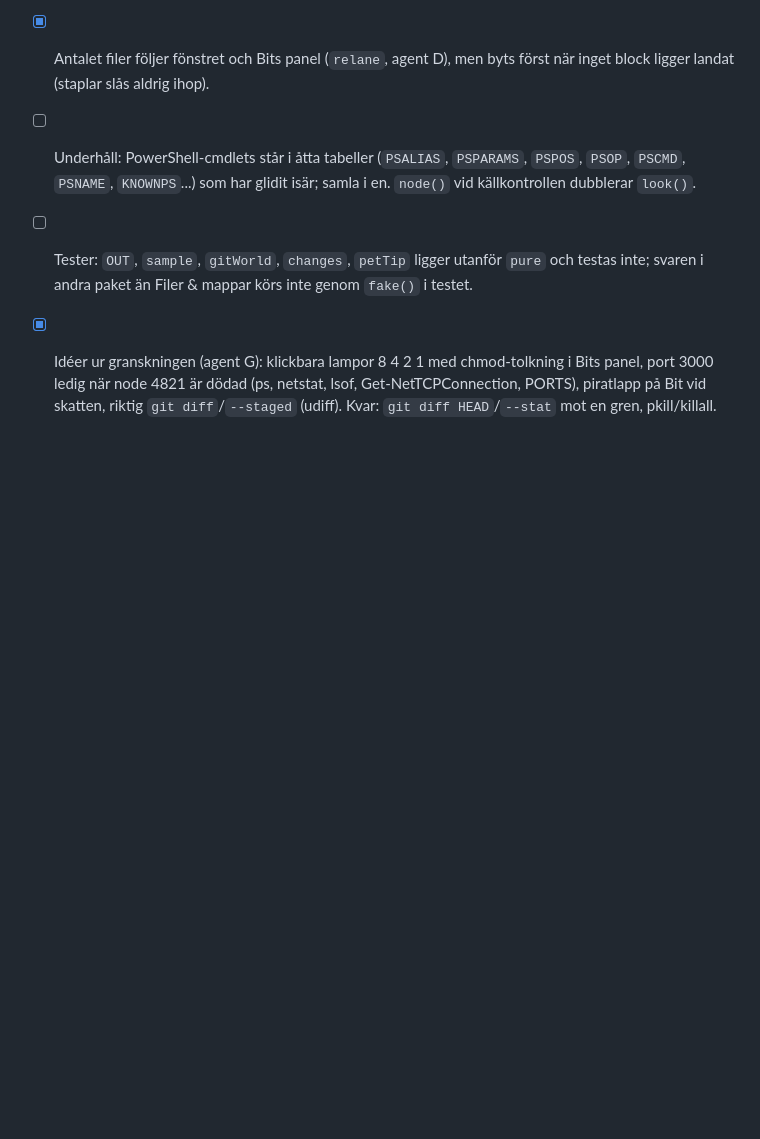
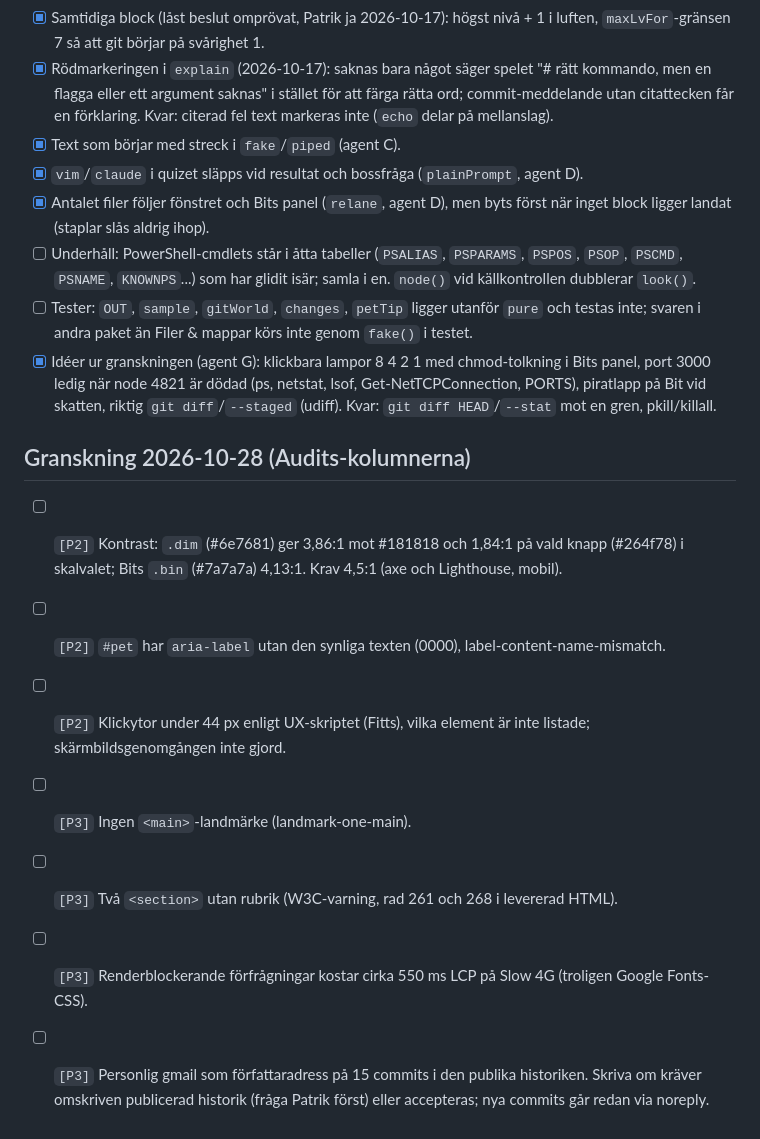
Before and after one commit to buildapp-se/terminal, a Markdown page: BACKLOG.md, the part around the change. Drawn GitHub-style; blank space fills up the shorter version.

```diff
--- a/BACKLOG.md
+++ b/BACKLOG.md
@@ -65,3 +65,13 @@ Rapporten kontrollerades mot koden; det mesta åtgärdat samma dag (se `HANDOFF.
 - [ ] Underhåll: PowerShell-cmdlets står i åtta tabeller (`PSALIAS`, `PSPARAMS`, `PSPOS`, `PSOP`, `PSCMD`, `PSNAME`, `KNOWNPS`...) som har glidit isär; samla i en. `node()` vid källkontrollen dubblerar `look()`.
 - [ ] Tester: `OUT`, `sample`, `gitWorld`, `changes`, `petTip` ligger utanför `pure` och testas inte; svaren i andra paket än Filer & mappar körs inte genom `fake()` i testet.
 - [x] Idéer ur granskningen (agent G): klickbara lampor 8 4 2 1 med chmod-tolkning i Bits panel, port 3000 ledig när node 4821 är dödad (ps, netstat, lsof, Get-NetTCPConnection, PORTS), piratlapp på Bit vid skatten, riktig `git diff`/`--staged` (udiff). Kvar: `git diff HEAD`/`--stat` mot en gren, pkill/killall.
+
+## Granskning 2026-10-28 (Audits-kolumnerna)
+
+- [ ] `[P2]` Kontrast: `.dim` (#6e7681) ger 3,86:1 mot #181818 och 1,84:1 på vald knapp (#264f78) i skalvalet; Bits `.bin` (#7a7a7a) 4,13:1. Krav 4,5:1 (axe och Lighthouse, mobil).
+- [ ] `[P2]` `#pet` har `aria-label` utan den synliga texten (0000), label-content-name-mismatch.
+- [ ] `[P2]` Klickytor under 44 px enligt UX-skriptet (Fitts), vilka element är inte listade; skärmbildsgenomgången inte gjord.
+- [ ] `[P3]` Ingen `<main>`-landmärke (landmark-one-main).
+- [ ] `[P3]` Två `<section>` utan rubrik (W3C-varning, rad 261 och 268 i levererad HTML).
+- [ ] `[P3]` Renderblockerande förfrågningar kostar cirka 550 ms LCP på Slow 4G (troligen Google Fonts-CSS).
+- [ ] `[P3]` Personlig gmail som författaradress på 15 commits i den publika historiken. Skriva om kräver omskriven publicerad historik (fråga Patrik först) eller accepteras; nya commits går redan via noreply.
```
Also changed, not shown: CONTEXT.md (+10 -0 lines), HANDOFF.md (+3 -1 lines).
